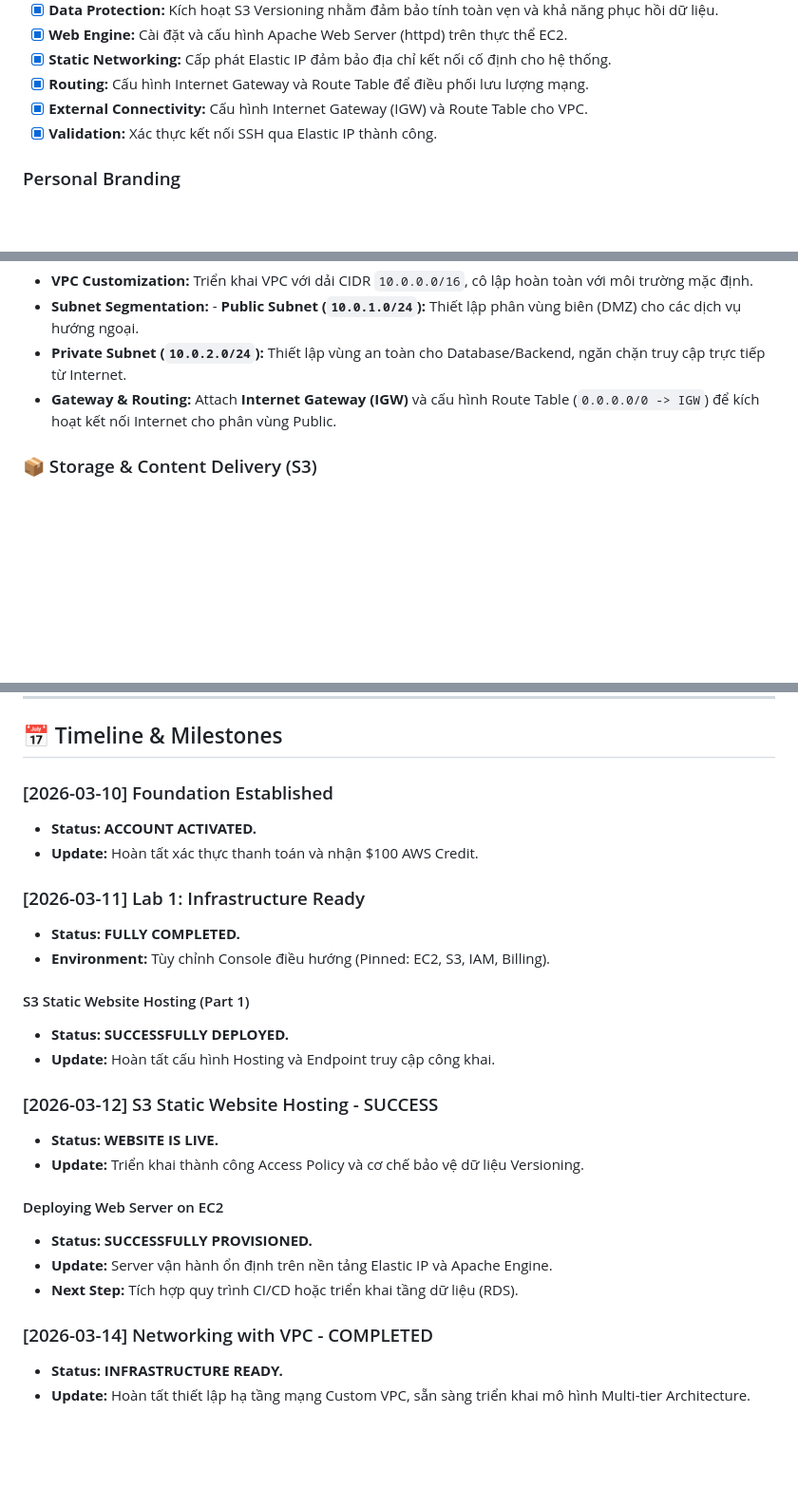
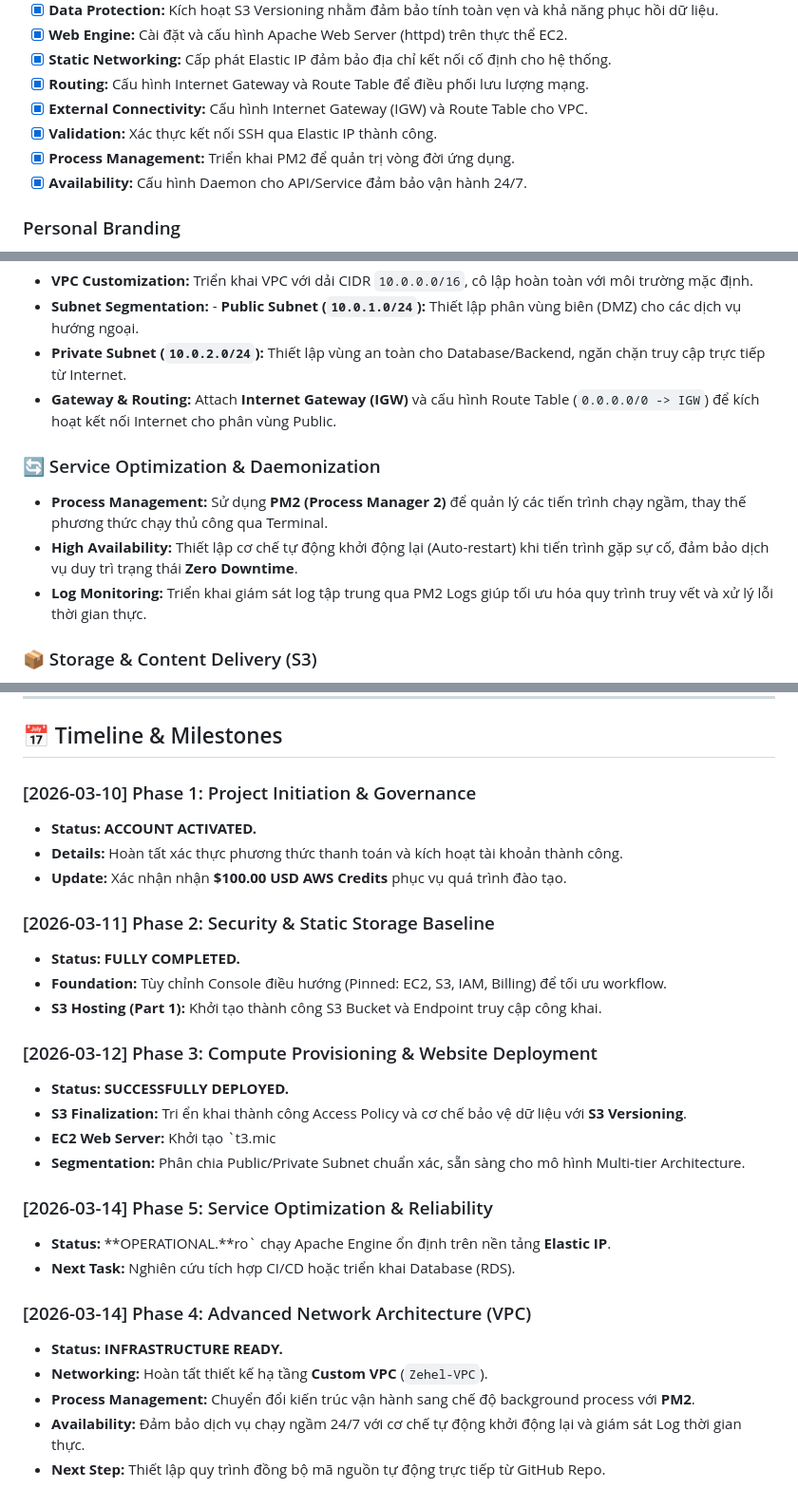
Before and after one commit to khiemHoang1410/aws-fjc, a Markdown page: docs/worklog/week-1.md, 3 parts joined by grey strips. Shown at 95% size. GitHub-like rendering; blank space fills up the shorter version.

```diff
--- a/docs/worklog/week-1.md
+++ b/docs/worklog/week-1.md
@@ -18,6 +18,8 @@
 - [x] **Routing:** Cấu hình Internet Gateway và Route Table để điều phối lưu lượng mạng.
 - [x] **External Connectivity:** Cấu hình Internet Gateway (IGW) và Route Table cho VPC.
 - [x] **Validation:** Xác thực kết nối SSH qua Elastic IP thành công.
+- [x] **Process Management:** Triển khai PM2 để quản trị vòng đời ứng dụng.
+- [x] **Availability:** Cấu hình Daemon cho API/Service đảm bảo vận hành 24/7.
 
 ### Personal Branding
 - [x] **LinkedIn Profile:** Cập nhật thông tin: "Bootcamp - First Cloud AI Journey @ AWS Study Group".
@@ -54,6 +56,11 @@
 - **Private Subnet (`10.0.2.0/24`):** Thiết lập vùng an toàn cho Database/Backend, ngăn chặn truy cập trực tiếp từ Internet.
 - **Gateway & Routing:** Attach **Internet Gateway (IGW)** và cấu hình Route Table (`0.0.0.0/0 -> IGW`) để kích hoạt kết nối Internet cho phân vùng Public.
 
+### 🔄 Service Optimization & Daemonization
+- **Process Management:** Sử dụng **PM2 (Process Manager 2)** để quản lý các tiến trình chạy ngầm, thay thế phương thức chạy thủ công qua Terminal.
+- **High Availability:** Thiết lập cơ chế tự động khởi động lại (Auto-restart) khi tiến trình gặp sự cố, đảm bảo dịch vụ duy trì trạng thái **Zero Downtime**.
+- **Log Monitoring:** Triển khai giám sát log tập trung qua PM2 Logs giúp tối ưu hóa quy trình truy vết và xử lý lỗi thời gian thực.
+
 ### 📦 Storage & Content Delivery (S3)
 - **Static Hosting:** Kích hoạt tính năng **Static Website Hosting**, thiết lập `index.html` làm entry point cho ứng dụng.
 - **Access Control:** Triển khai **Bucket Policy** (JSON) cấp quyền `s3:GetObject` cho Public Access, cho phép người dùng truy cập nội dung qua Internet.
@@ -75,27 +82,29 @@
 
 ## 📅 Timeline & Milestones
 
-### [2026-03-10] Foundation Established
+### [2026-03-10] Phase 1: Project Initiation & Governance
 - **Status:** **ACCOUNT ACTIVATED.**
-- **Update:** Hoàn tất xác thực thanh toán và nhận $100 AWS Credit.
+- **Details:** Hoàn tất xác thực phương thức thanh toán và kích hoạt tài khoản thành công.
+- **Update:** Xác nhận nhận **$100.00 USD AWS Credits** phục vụ quá trình đào tạo.
 
-### [2026-03-11] Lab 1: Infrastructure Ready
+### [2026-03-11] Phase 2: Security & Static Storage Baseline
 - **Status:** **FULLY COMPLETED.**
-- **Environment:** Tùy chỉnh Console điều hướng (Pinned: EC2, S3, IAM, Billing).
+- **Foundation:** Tùy chỉnh Console điều hướng (Pinned: EC2, S3, IAM, Billing) để tối ưu workflow.
+- **S3 Hosting (Part 1):** Khởi tạo thành công S3 Bucket và Endpoint truy cập công khai.
 
-#### S3 Static Website Hosting (Part 1)
+### [2026-03-12] Phase 3: Compute Provisioning & Website Deployment
 - **Status:** **SUCCESSFULLY DEPLOYED.**
-- **Update:** Hoàn tất cấu hình Hosting và Endpoint truy cập công khai.
+- **S3 Finalization:** Tri ển khai thành công Access Policy và cơ chế bảo vệ dữ liệu với **S3 Versioning**.
+- **EC2 Web Server:** Khởi tạo `t3.mic
+- **Segmentation:** Phân chia Public/Private Subnet chuẩn xác, sẵn sàng cho mô hình Multi-tier Architecture.
 
+### [2026-03-14] Phase 5: Service Optimization & Reliability
+- **Status:** **OPERATIONAL.**ro` chạy Apache Engine ổn định trên nền tảng **Elastic IP**.
+- **Next Task:** Nghiên cứu tích hợp CI/CD hoặc triển khai Database (RDS).
 
-### [2026-03-12] S3 Static Website Hosting - SUCCESS
-- **Status:** **WEBSITE IS LIVE.**
-- **Update:** Triển khai thành công Access Policy và cơ chế bảo vệ dữ liệu Versioning.
-#### Deploying Web Server on EC2
-- **Status:** **SUCCESSFULLY PROVISIONED.**
-- **Update:** Server vận hành ổn định trên nền tảng Elastic IP và Apache Engine.
-- **Next Step:** Tích hợp quy trình CI/CD hoặc triển khai tầng dữ liệu (RDS).
-
-### [2026-03-14] Networking with VPC - COMPLETED
+### [2026-03-14] Phase 4: Advanced Network Architecture (VPC)
 - **Status:** **INFRASTRUCTURE READY.**
-- **Update:** Hoàn tất thiết lập hạ tầng mạng Custom VPC, sẵn sàng triển khai mô hình Multi-tier Architecture.
+- **Networking:** Hoàn tất thiết kế hạ tầng **Custom VPC** (`Zehel-VPC`).
+- **Process Management:** Chuyển đổi kiến trúc vận hành sang chế độ background process với **PM2**.
+- **Availability:** Đảm bảo dịch vụ chạy ngầm 24/7 với cơ chế tự động khởi động lại và giám sát Log thời gian thực.
+- **Next Step:** Thiết lập quy trình đồng bộ mã nguồn tự động trực tiếp từ GitHub Repo.
```
Also changed, not shown: docs/worklog/week-2.md (added, +50 -0 lines).
